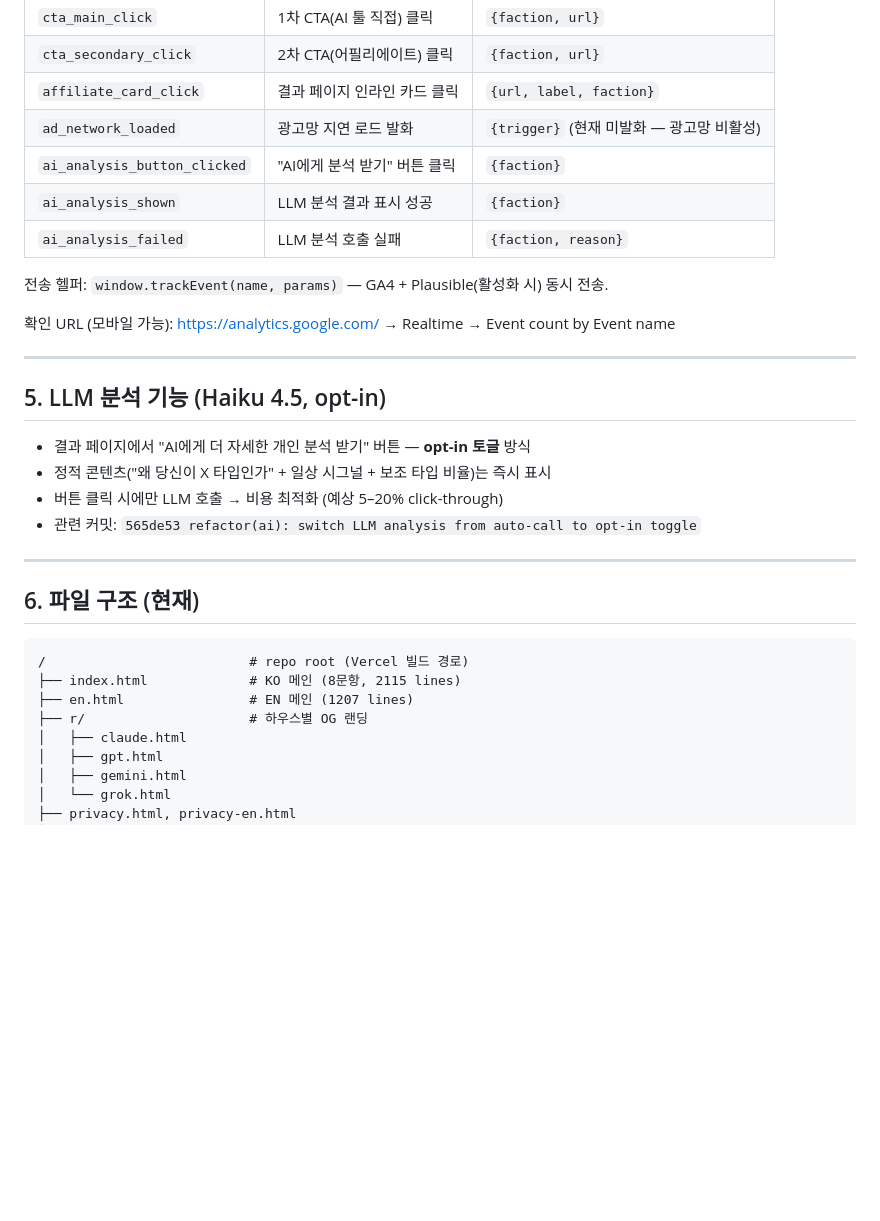
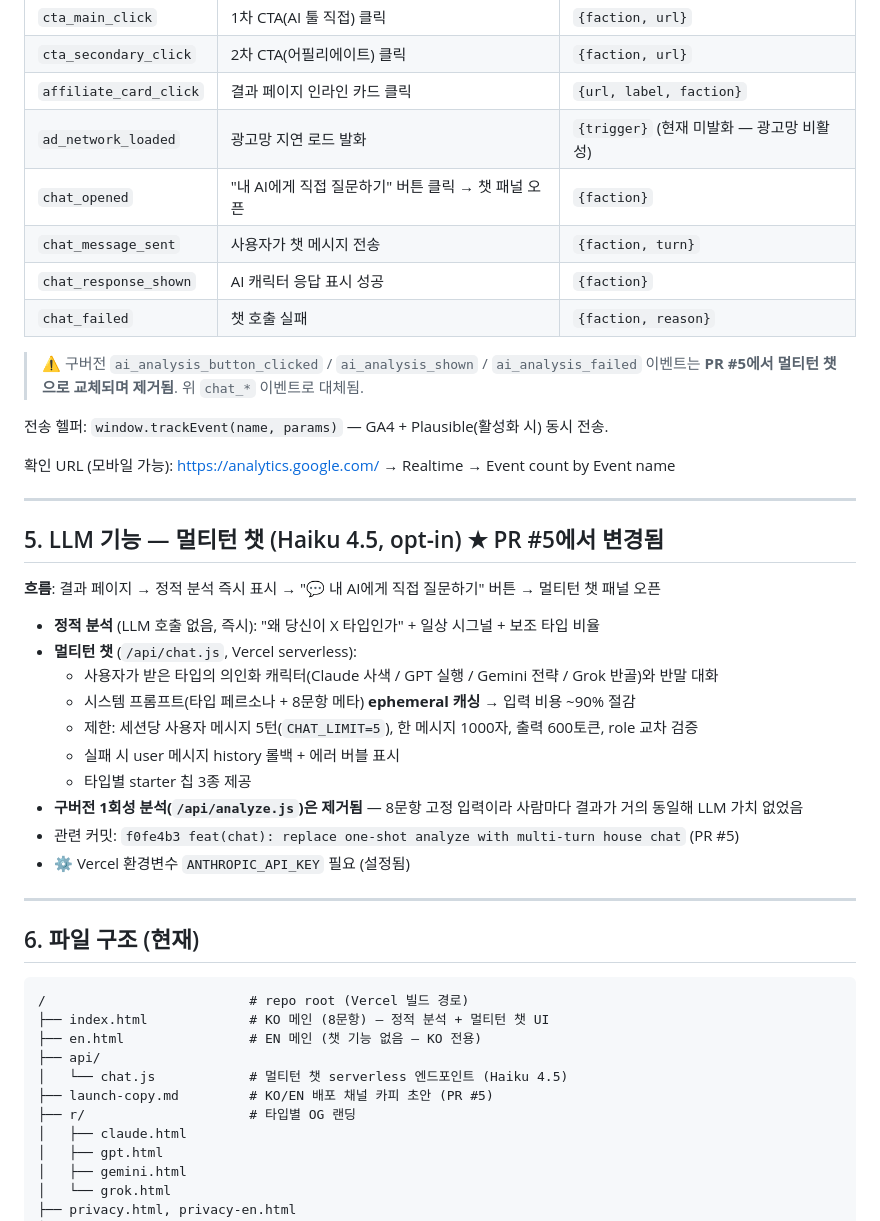
Before and after one commit to taxlsj93/ai-faction-quiz, a Markdown page: HANDOFF.md, the part around one of its changes. Rendered like a GitHub page; blank space fills up the shorter version.

Commit message:
docs(handoff): sync HANDOFF.md with live multi-turn chat (PR #5)
HANDOFF.md still described the pre-PR#5 one-shot LLM analysis as
current, but PR #5 replaced it with a multi-turn chat. Brought the
doc in line with what is actually deployed:

- GA4 catalog: ai_analysis_* events (removed) → chat_* events
  (chat_opened / chat_message_sent / chat_response_shown / chat_failed)
- Section 5: rewrote "LLM 분석 기능" → "멀티턴 챗" (api/chat.js,
  per-type persona, ephemeral cache, 5-turn cap, analyze.js removed)
- File tree: added api/chat.js and launch-copy.md
- Section 2: corrected stale "미커밋" note (CLAUDE.md / brand-guide.html
  / PR #5 are all committed and live now)
- "하우스별 결과 랜딩" → "타입별" per brand policy

````diff
--- a/HANDOFF.md
+++ b/HANDOFF.md
@@ -101,9 +98,12 @@
 | `cta_secondary_click` | 2차 CTA(어필리에이트) 클릭 | `{faction, url}` |
 | `affiliate_card_click` | 결과 페이지 인라인 카드 클릭 | `{url, label, faction}` |
 | `ad_network_loaded` | 광고망 지연 로드 발화 | `{trigger}` (현재 미발화 — 광고망 비활성) |
-| `ai_analysis_button_clicked` | "AI에게 분석 받기" 버튼 클릭 | `{faction}` |
-| `ai_analysis_shown` | LLM 분석 결과 표시 성공 | `{faction}` |
-| `ai_analysis_failed` | LLM 분석 호출 실패 | `{faction, reason}` |
+| `chat_opened` | "내 AI에게 직접 질문하기" 버튼 클릭 → 챗 패널 오픈 | `{faction}` |
+| `chat_message_sent` | 사용자가 챗 메시지 전송 | `{faction, turn}` |
+| `chat_response_shown` | AI 캐릭터 응답 표시 성공 | `{faction}` |
+| `chat_failed` | 챗 호출 실패 | `{faction, reason}` |
+
+> ⚠️ 구버전 `ai_analysis_button_clicked` / `ai_analysis_shown` / `ai_analysis_failed` 이벤트는 **PR #5에서 멀티턴 챗으로 교체되며 제거됨**. 위 `chat_*` 이벤트로 대체됨.
 
 전송 헬퍼: `window.trackEvent(name, params)` — GA4 + Plausible(활성화 시) 동시 전송.
 
@@ -111,12 +111,20 @@
 
 ---
 
-## 5. LLM 분석 기능 (Haiku 4.5, opt-in)
+## 5. LLM 기능 — 멀티턴 챗 (Haiku 4.5, opt-in) ★ PR #5에서 변경됨
 
-- 결과 페이지에서 "AI에게 더 자세한 개인 분석 받기" 버튼 — **opt-in 토글** 방식
-- 정적 콘텐츠("왜 당신이 X 타입인가" + 일상 시그널 + 보조 타입 비율)는 즉시 표시
-- 버튼 클릭 시에만 LLM 호출 → 비용 최적화 (예상 5–20% click-through)
-- 관련 커밋: `565de53 refactor(ai): switch LLM analysis from auto-call to opt-in toggle`
+**흐름**: 결과 페이지 → 정적 분석 즉시 표시 → "💬 내 AI에게 직접 질문하기" 버튼 → 멀티턴 챗 패널 오픈
+
+- **정적 분석** (LLM 호출 없음, 즉시): "왜 당신이 X 타입인가" + 일상 시그널 + 보조 타입 비율
+- **멀티턴 챗** (`/api/chat.js`, Vercel serverless):
+  - 사용자가 받은 타입의 의인화 캐릭터(Claude 사색 / GPT 실행 / Gemini 전략 / Grok 반골)와 반말 대화
+  - 시스템 프롬프트(타입 페르소나 + 8문항 메타) **ephemeral 캐싱** → 입력 비용 ~90% 절감
+  - 제한: 세션당 사용자 메시지 5턴(`CHAT_LIMIT=5`), 한 메시지 1000자, 출력 600토큰, role 교차 검증
+  - 실패 시 user 메시지 history 롤백 + 에러 버블 표시
+  - 타입별 starter 칩 3종 제공
+- **구버전 1회성 분석(`/api/analyze.js`)은 제거됨** — 8문항 고정 입력이라 사람마다 결과가 거의 동일해 LLM 가치 없었음
+- 관련 커밋: `f0fe4b3 feat(chat): replace one-shot analyze with multi-turn house chat` (PR #5)
+- ⚙️ Vercel 환경변수 `ANTHROPIC_API_KEY` 필요 (설정됨)
 
 ---
 
@@ -124,9 +132,12 @@
 
 ```
 /                          # repo root (Vercel 빌드 경로)
-├── index.html             # KO 메인 (8문항, 2115 lines)
-├── en.html                # EN 메인 (1207 lines)
-├── r/                     # 하우스별 OG 랜딩
+├── index.html             # KO 메인 (8문항) — 정적 분석 + 멀티턴 챗 UI
+├── en.html                # EN 메인 (챗 기능 없음 — KO 전용)
+├── api/
+│   └── chat.js            # 멀티턴 챗 serverless 엔드포인트 (Haiku 4.5)
+├── launch-copy.md         # KO/EN 배포 채널 카피 초안 (PR #5)
+├── r/                     # 타입별 OG 랜딩
 │   ├── claude.html
 │   ├── gpt.html
 │   ├── gemini.html
````
Also changed, not shown: other parts of HANDOFF.md (+5 -8 lines).
